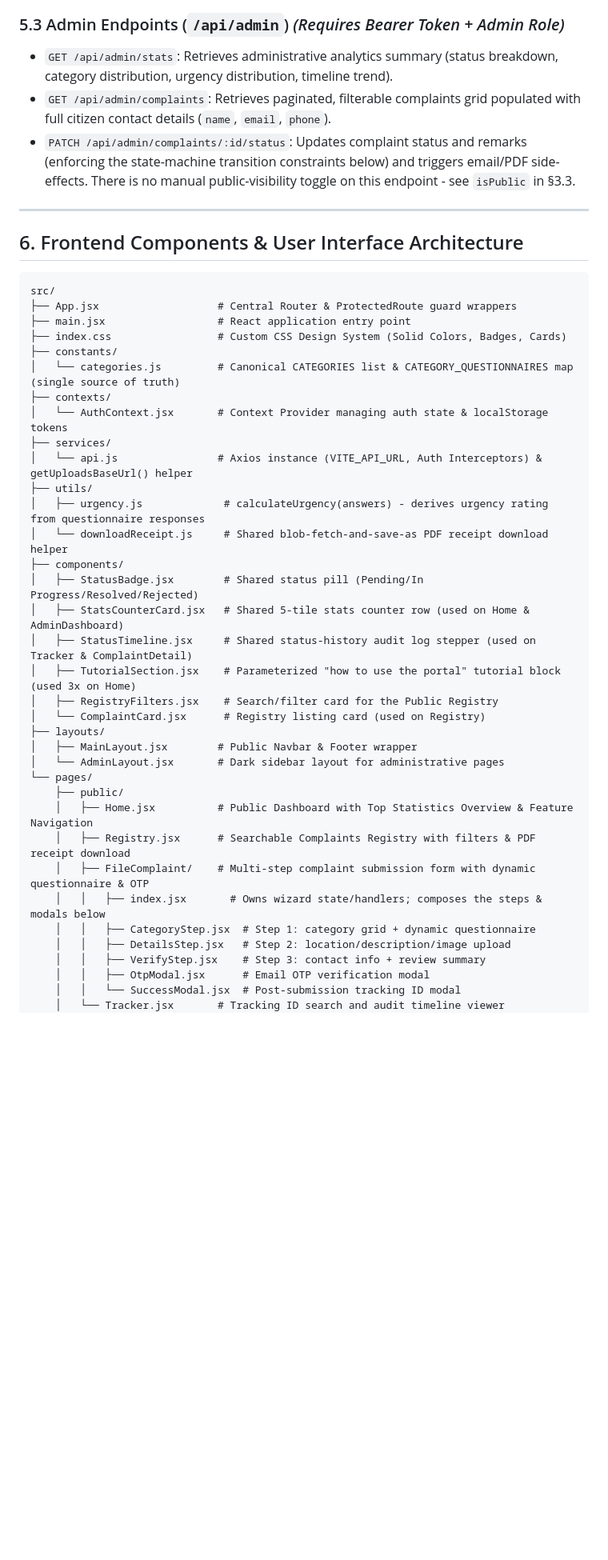
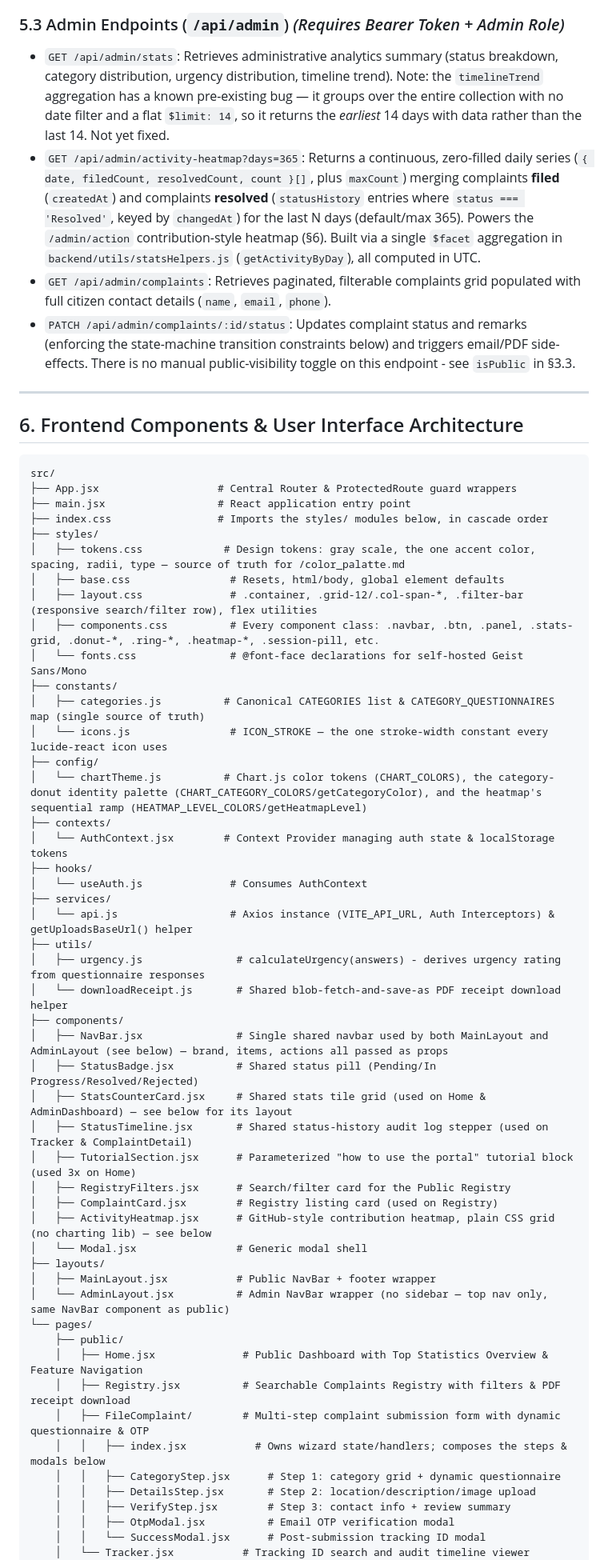
Before and after one commit to pizzaparth/urbanfix, a Markdown page: status.md, the part around one of its changes. Shown at 80% size. GitHub-like rendering; blank space fills up the shorter version.

Commit message:
Mapped the current status of the project to replace the outdated one.

```diff
--- a/status.md
+++ b/status.md
@@ -146,7 +152,8 @@ Base URL: `http://localhost:5001/api`
 * `POST /api/auth/login`: Authenticates credentials (admin or citizen) and returns JWT bearer token.
 
 ### 5.3 Admin Endpoints (`/api/admin`) *(Requires Bearer Token + Admin Role)*
-* `GET /api/admin/stats`: Retrieves administrative analytics summary (status breakdown, category distribution, urgency distribution, timeline trend).
+* `GET /api/admin/stats`: Retrieves administrative analytics summary (status breakdown, category distribution, urgency distribution, timeline trend). Note: the `timelineTrend` aggregation has a known pre-existing bug — it groups over the entire collection with no date filter and a flat `$limit: 14`, so it returns the *earliest* 14 days with data rather than the last 14. Not yet fixed.
+* `GET /api/admin/activity-heatmap?days=365`: Returns a continuous, zero-filled daily series (`{ date, filedCount, resolvedCount, count }[]`, plus `maxCount`) merging complaints **filed** (`createdAt`) and complaints **resolved** (`statusHistory` entries where `status === 'Resolved'`, keyed by `changedAt`) for the last N days (default/max 365). Powers the `/admin/action` contribution-style heatmap (§6). Built via a single `$facet` aggregation in `backend/utils/statsHelpers.js` (`getActivityByDay`), all computed in UTC.
 * `GET /api/admin/complaints`: Retrieves paginated, filterable complaints grid populated with full citizen contact details (`name`, `email`, `phone`).
 * `PATCH /api/admin/complaints/:id/status`: Updates complaint status and remarks (enforcing the state-machine transition constraints below) and triggers email/PDF side-effects. There is no manual public-visibility toggle on this endpoint - see `isPublic` in §3.3.
 
@@ -158,36 +165,50 @@ Base URL: `http://localhost:5001/api`
 src/
 ├── App.jsx                   # Central Router & ProtectedRoute guard wrappers
 ├── main.jsx                  # React application entry point
-├── index.css                 # Custom CSS Design System (Solid Colors, Badges, Cards)
+├── index.css                 # Imports the styles/ modules below, in cascade order
+├── styles/
+│   ├── tokens.css             # Design tokens: gray scale, the one accent color, spacing, radii, type — source of truth for /color_palatte.md
+│   ├── base.css                # Resets, html/body, global element defaults
+│   ├── layout.css              # .container, .grid-12/.col-span-*, .filter-bar (responsive search/filter row), flex utilities
+│   ├── components.css          # Every component class: .navbar, .btn, .panel, .stats-grid, .donut-*, .ring-*, .heatmap-*, .session-pill, etc.
+│   └── fonts.css               # @font-face declarations for self-hosted Geist Sans/Mono
 ├── constants/
-│   └── categories.js         # Canonical CATEGORIES list & CATEGORY_QUESTIONNAIRES map (single source of truth)
+│   ├── categories.js          # Canonical CATEGORIES list & CATEGORY_QUESTIONNAIRES map (single source of truth)
+│   └── icons.js                # ICON_STROKE — the one stroke-width constant every lucide-react icon uses
+├── config/
+│   └── chartTheme.js          # Chart.js color tokens (CHART_COLORS), the category-donut identity palette (CHART_CATEGORY_COLORS/getCategoryColor), and the heatmap's sequential ramp (HEATMAP_LEVEL_COLORS/getHeatmapLevel)
 ├── contexts/
-│   └── AuthContext.jsx       # Context Provider managing auth state & localStorage tokens
+│   └── AuthContext.jsx        # Context Provider managing auth state & localStorage tokens
+├── hooks/
+│   └── useAuth.js              # Consumes AuthContext
 ├── services/
-│   └── api.js                # Axios instance (VITE_API_URL, Auth Interceptors) & getUploadsBaseUrl() helper
+│   └── api.js                  # Axios instance (VITE_API_URL, Auth Interceptors) & getUploadsBaseUrl() helper
 ├── utils/
-│   ├── urgency.js             # calculateUrgency(answers) - derives urgency rating from questionnaire responses
-│   └── downloadReceipt.js     # Shared blob-fetch-and-save-as PDF receipt download helper
+│   ├── urgency.js               # calculateUrgency(answers) - derives urgency rating from questionnaire responses
+│   └── downloadReceipt.js       # Shared blob-fetch-and-save-as PDF receipt download helper
 ├── components/
-│   ├── StatusBadge.jsx        # Shared status pill (Pending/In Progress/Resolved/Rejected)
-│   ├── StatsCounterCard.jsx   # Shared 5-tile stats counter row (used on Home & AdminDashboard)
-│   ├── StatusTimeline.jsx     # Shared status-history audit log stepper (used on Tracker & ComplaintDetail)
-│   ├── TutorialSection.jsx    # Parameterized "how to use the portal" tutorial block (used 3x on Home)
-│   ├── RegistryFilters.jsx    # Search/filter card for the Public Registry
-│   └── ComplaintCard.jsx      # Registry listing card (used on Registry)
+│   ├── NavBar.jsx               # Single shared navbar used by both MainLayout and AdminLayout (see below) — brand, items, actions all passed as props
+│   ├── StatusBadge.jsx          # Shared status pill (Pending/In Progress/Resolved/Rejected)
+│   ├── StatsCounterCard.jsx     # Shared stats tile grid (used on Home & AdminDashboard) — see below for its layout
+│   ├── StatusTimeline.jsx       # Shared status-history audit log stepper (used on Tracker & ComplaintDetail)
+│   ├── TutorialSection.jsx      # Parameterized "how to use the portal" tutorial block (used 3x on Home)
+│   ├── RegistryFilters.jsx      # Search/filter card for the Public Registry
+│   ├── ComplaintCard.jsx        # Registry listing card (used on Registry)
+│   ├── ActivityHeatmap.jsx      # GitHub-style contribution heatmap, plain CSS grid (no charting lib) — see below
+│   └── Modal.jsx                # Generic modal shell
 ├── layouts/
-│   ├── MainLayout.jsx        # Public Navbar & Footer wrapper
-│   └── AdminLayout.jsx       # Dark sidebar layout for administrative pages
+│   ├── MainLayout.jsx           # Public NavBar + footer wrapper
+│   └── AdminLayout.jsx          # Admin NavBar wrapper (no sidebar — top nav only, same NavBar component as public)
 └── pages/
     ├── public/
-    │   ├── Home.jsx          # Public Dashboard with Top Statistics Overview & Feature Navigation
-    │   ├── Registry.jsx      # Searchable Complaints Registry with filters & PDF receipt download
-    │   ├── FileComplaint/    # Multi-step complaint submission form with dynamic questionnaire & OTP
-    │   │   ├── index.jsx       # Owns wizard state/handlers; composes the steps & modals below
-    │   │   ├── CategoryStep.jsx  # Step 1: category grid + dynamic questionnaire
-    │   │   ├── DetailsStep.jsx   # Step 2: location/description/image upload
-    │   │   ├── VerifyStep.jsx    # Step 3: contact info + review summary
-    │   │   ├── OtpModal.jsx      # Email OTP verification modal
-    │   │   └── SuccessModal.jsx  # Post-submission tracking ID modal
-    │   └── Tracker.jsx       # Tracking ID search and audit timeline viewer
+    │   ├── Home.jsx              # Public Dashboard with Top Statistics Overview & Feature Navigation
+    │   ├── Registry.jsx          # Searchable Complaints Registry with filters & PDF receipt download
+    │   ├── FileComplaint/        # Multi-step complaint submission form with dynamic questionnaire & OTP
+    │   │   ├── index.jsx           # Owns wizard state/handlers; composes the steps & modals below
+    │   │   ├── CategoryStep.jsx      # Step 1: category grid + dynamic questionnaire
+    │   │   ├── DetailsStep.jsx       # Step 2: location/description/image upload
+    │   │   ├── VerifyStep.jsx        # Step 3: contact info + review summary
+    │   │   ├── OtpModal.jsx          # Email OTP verification modal
+    │   │   └── SuccessModal.jsx      # Post-submission tracking ID modal
+    │   └── Tracker.jsx           # Tracking ID search and audit timeline viewer
     ├── citizen/
```
Also changed, not shown: other parts of status.md (+67 -49 lines).
